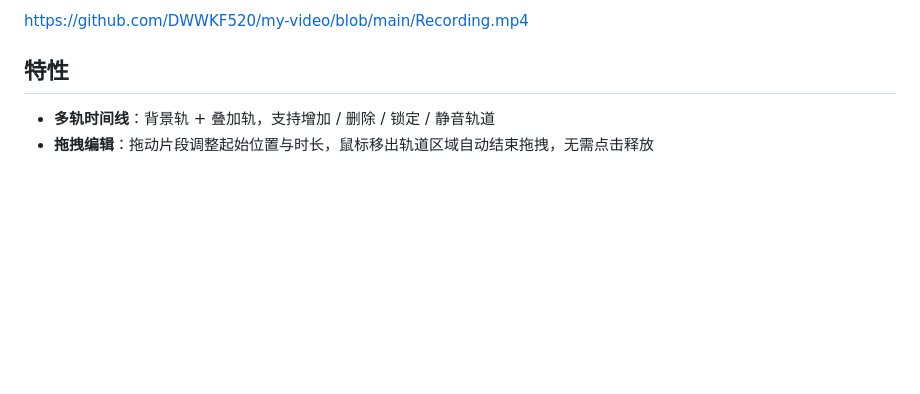
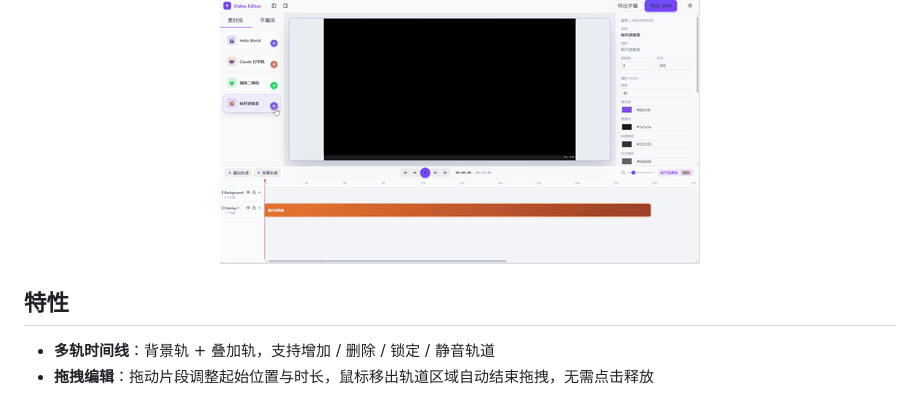
Before and after one commit to DWWKF520/remotion-vedio-edit, a Markdown page: README.md, the part around the change printed below. Rendered like a GitHub page; pictures changed too: public/1000089952.gif (added); blank space fills up the shorter version.

```diff
--- a/README.md
+++ b/README.md
@@ -8,5 +6,5 @@
 
-https://github.com/DWWKF520/my-video/blob/main/Recording.mp4
+<center><img src="./public/1000089952.gif" alt="演示动画"></center>
 
 ## 特性
 
```
Also changed, not shown: other parts of README.md (+1 -3 lines).
